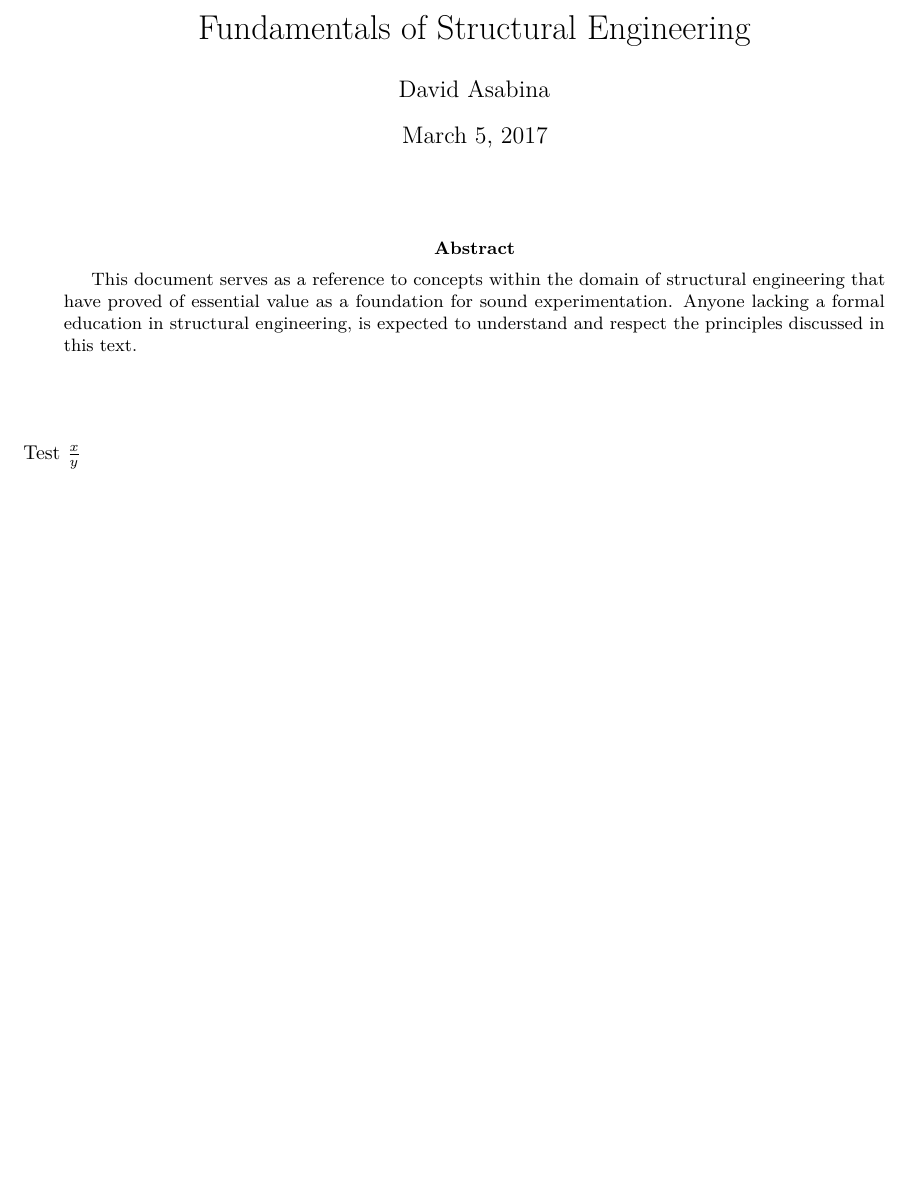
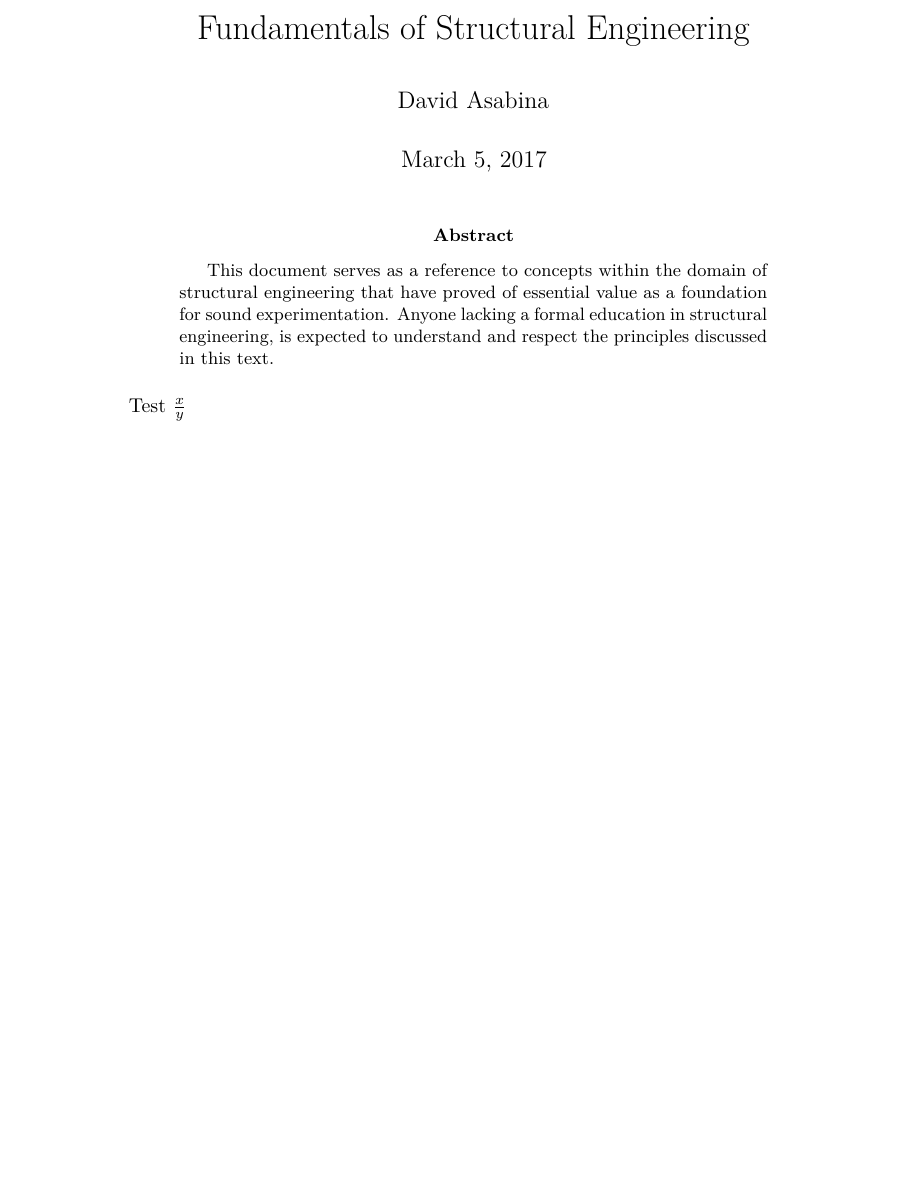
Before and after one commit to vidbina/struct-eng-notes, a LaTeX paper (doc.tex): part of the page, cut so that both start at the same text. Compiled offline with pdfLaTeX.

Commit message:
opt-ed for multicol and \input

```diff
--- a/doc.tex
+++ b/doc.tex
@@ -1,8 +1,9 @@
-\documentclass[10pt,a4paper,twocolumn]{article}
+\documentclass[10pt,a4paper]{article}
 \usepackage[T1]{fontenc}
 \usepackage{lmodern}
 \usepackage{amssymb,amsmath}
 \usepackage{ifxetex,ifluatex}
+\usepackage{multicol}
 \usepackage{fixltx2e} % provides \textsubscript
 % use upquote if available, for straight quotes in verbatim environments
 \IfFileExists{upquote.sty}{\usepackage{upquote}}{}
@@ -48,11 +49,8 @@
 \title{Fundamentals of Structural Engineering}
 
 \begin{document}
-\twocolumn[
-  \begin{@twocolumnfalse}
-    \maketitle
-    \include{abstract}
-  \end{@twocolumnfalse}
+  \maketitle
+  \input{abstract}
 
   { % toc
   \hypersetup{linkcolor=black}
@@ -60,7 +58,7 @@
   %\tableofcontents
   }
 
-  \include{intro}
-]
-
+  \begin{multicols}{2}
+    \input{intro}
+  \end{multicols}
 \end{document}
```
